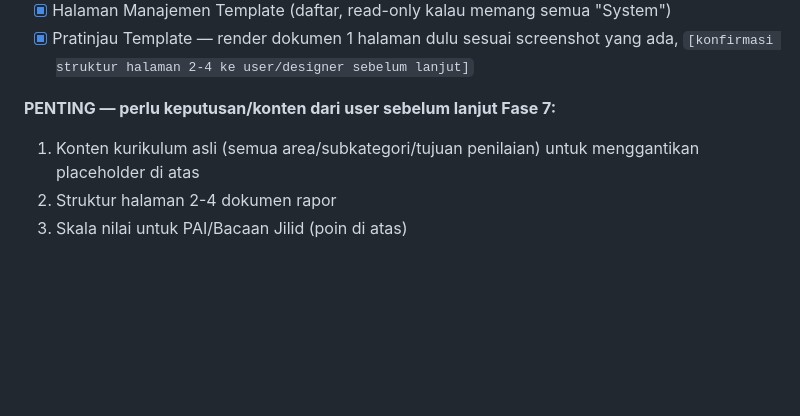
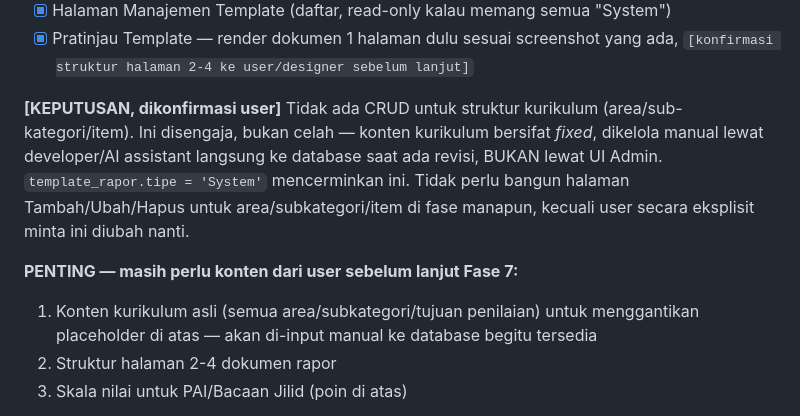
Before and after one commit to zivanamontdev/zivana-erp, a Markdown page: cookbook/todo.md, the part around the change. Rendered like a GitHub page; blank space fills up the shorter version.

Commit message:
docs: konfirmasi keputusan - kurikulum fixed, tidak ada CRUD
User mengkonfirmasi: struktur kurikulum (template_rapor_area/
subkategori/item) memang sengaja tidak punya CRUD di aplikasi,
sesuai temuan crawling (semua template bertipe "System", tidak ada
tombol tambah di Figma). Dikelola manual lewat database saat ada
revisi kurikulum, bukan lewat UI Admin.

Update prd.md dan todo.md supaya ini tercatat sebagai keputusan
final, bukan lagi pertanyaan terbuka/asumsi.

Co-Authored-By: Claude Sonnet 5 <noreply@anthropic.com>

```diff
--- a/cookbook/todo.md
+++ b/cookbook/todo.md
@@ -120,8 +120,10 @@ Ada akun uji tersimpan di DB lokal untuk lanjut testing: `superadmin@zivana-erp.
 - [x] Pratinjau Template — render dokumen 1 halaman dulu sesuai screenshot yang ada, `[konfirmasi struktur halaman 2-4 ke user/designer sebelum lanjut]`
   <!-- View show.php + CSS rapor-document.css + helper renderSkalaSimbol() (render segitiga custom via inline SVG). Diverifikasi visual: watermark, header, identitas placeholder, legenda 4 simbol, tabel area/subkategori/item — semua cocok dengan desain. [ASUMSI BESAR] Struktur data (9 item di 4 subkategori "AREA KETERAMPILAN HIDUP") adalah PLACEHOLDER masuk akal secara konteks Montessori, BUKAN kurikulum resmi — hanya 1 item ("Menutup mulut saat batuk dan bersin") yang terkonfirmasi asli dari crawling. WAJIB diganti data asli dari user sebelum produksi. Halaman 2-4 dokumen (kemungkinan area lain + Bacaan Jilid + PAI + catatan guru, lihat pola di form Pengisian Rapor guru) BELUM dibangun, menunggu konfirmasi user/designer. -->
 
-**PENTING — perlu keputusan/konten dari user sebelum lanjut Fase 7:**
-1. Konten kurikulum asli (semua area/subkategori/tujuan penilaian) untuk menggantikan placeholder di atas
+**[KEPUTUSAN, dikonfirmasi user]** Tidak ada CRUD untuk struktur kurikulum (area/sub-kategori/item). Ini disengaja, bukan celah — konten kurikulum bersifat *fixed*, dikelola manual lewat developer/AI assistant langsung ke database saat ada revisi, BUKAN lewat UI Admin. `template_rapor.tipe = 'System'` mencerminkan ini. Tidak perlu bangun halaman Tambah/Ubah/Hapus untuk area/subkategori/item di fase manapun, kecuali user secara eksplisit minta ini diubah nanti.
+
+**PENTING — masih perlu konten dari user sebelum lanjut Fase 7:**
+1. Konten kurikulum asli (semua area/subkategori/tujuan penilaian) untuk menggantikan placeholder di atas — akan di-input manual ke database begitu tersedia
 2. Struktur halaman 2-4 dokumen rapor
 3. Skala nilai untuk PAI/Bacaan Jilid (poin di atas)
 - [x] Pilih & integrasikan library PDF (dompdf/mpdf — lihat `architecture.md` poin 5), fitur "Simpan PDF"
```
Also changed, not shown: cookbook/prd.md (+2 -1 lines).
